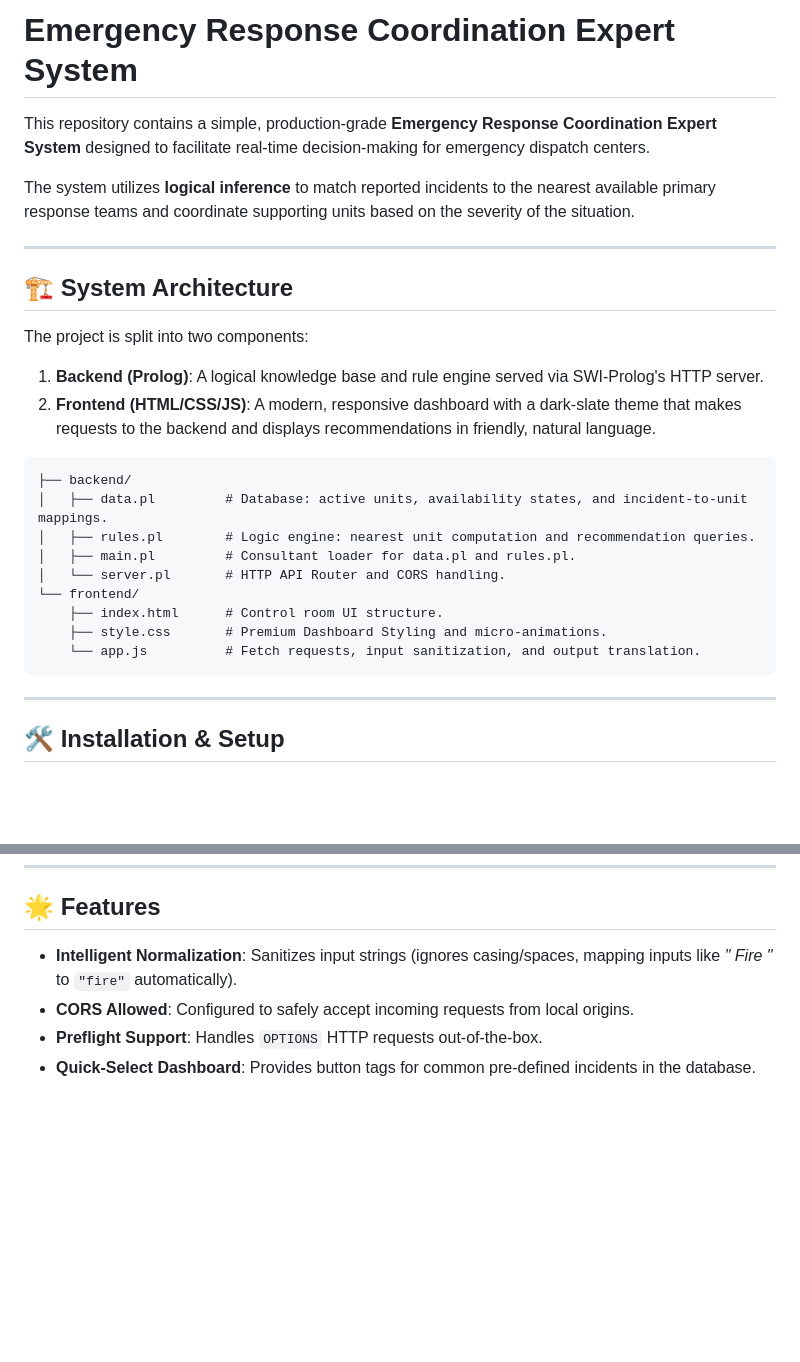
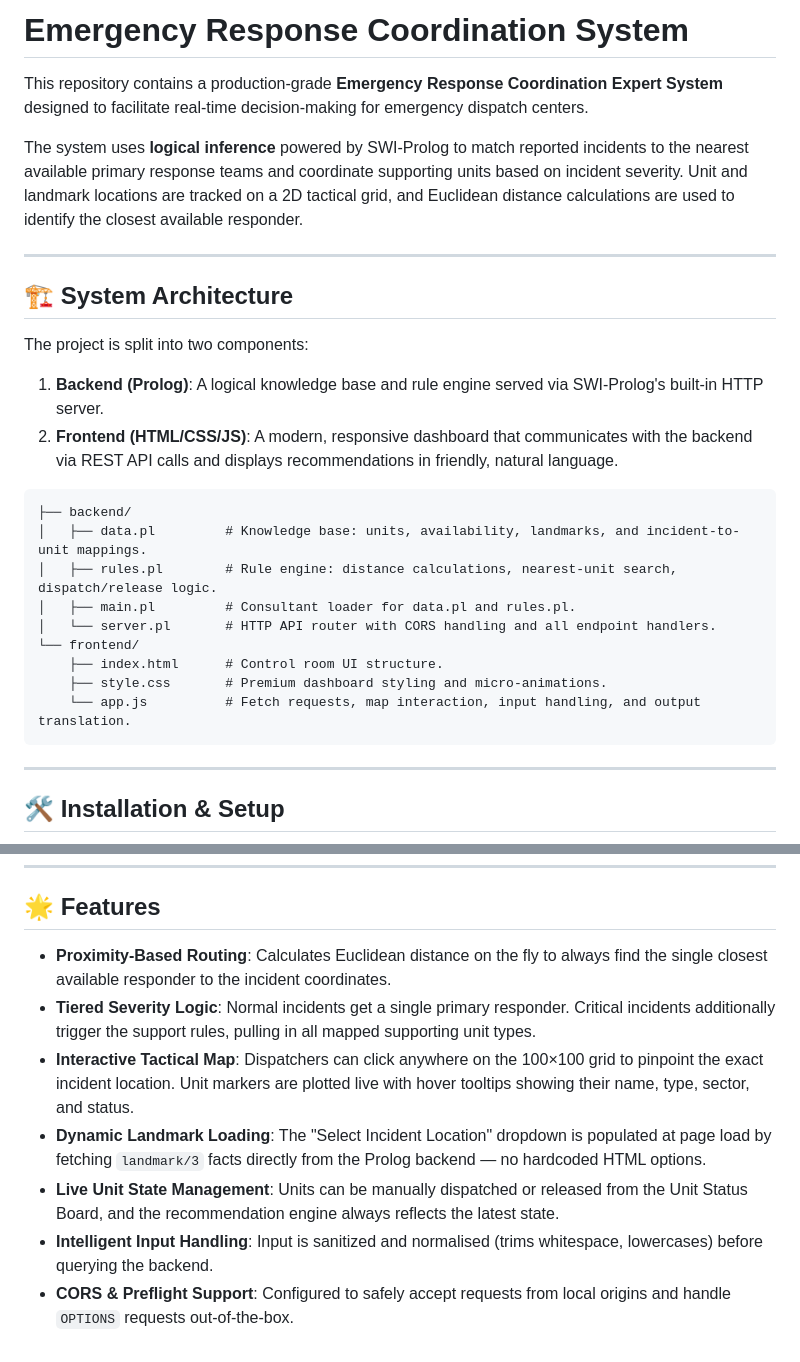
Before and after one commit to MalkiWeerasinghe/Emergency-Response-Coordination-Expert-System, a Markdown page: README.md, 2 parts joined by grey strips. GitHub-like rendering; blank space fills up the shorter version.

````diff
--- a/README.md
+++ b/README.md
@@ -1,27 +1,27 @@
-# Emergency Response Coordination Expert System
+# Emergency Response Coordination System
 
-This repository contains a simple, production-grade **Emergency Response Coordination Expert System** designed to facilitate real-time decision-making for emergency dispatch centers.
+This repository contains a production-grade **Emergency Response Coordination Expert System** designed to facilitate real-time decision-making for emergency dispatch centers.
 
-The system utilizes **logical inference** to match reported incidents to the nearest available primary response teams and coordinate supporting units based on the severity of the situation.
+The system uses **logical inference** powered by SWI-Prolog to match reported incidents to the nearest available primary response teams and coordinate supporting units based on incident severity. Unit and landmark locations are tracked on a 2D tactical grid, and Euclidean distance calculations are used to identify the closest available responder.
 
 ---
 
 ## 🏗️ System Architecture
 
 The project is split into two components:
-1. **Backend (Prolog)**: A logical knowledge base and rule engine served via SWI-Prolog's HTTP server.
-2. **Frontend (HTML/CSS/JS)**: A modern, responsive dashboard with a dark-slate theme that makes requests to the backend and displays recommendations in friendly, natural language.
+1. **Backend (Prolog)**: A logical knowledge base and rule engine served via SWI-Prolog's built-in HTTP server.
+2. **Frontend (HTML/CSS/JS)**: A modern, responsive dashboard that communicates with the backend via REST API calls and displays recommendations in friendly, natural language.
 
 ```
 ├── backend/
-│   ├── data.pl         # Database: active units, availability states, and incident-to-unit mappings.
-│   ├── rules.pl        # Logic engine: nearest unit computation and recommendation queries.
+│   ├── data.pl         # Knowledge base: units, availability, landmarks, and incident-to-unit mappings.
+│   ├── rules.pl        # Rule engine: distance calculations, nearest-unit search, dispatch/release logic.
 │   ├── main.pl         # Consultant loader for data.pl and rules.pl.
-│   └── server.pl       # HTTP API Router and CORS handling.
+│   └── server.pl       # HTTP API router with CORS handling and all endpoint handlers.
 └── frontend/
     ├── index.html      # Control room UI structure.
-    ├── style.css       # Premium Dashboard Styling and micro-animations.
-    └── app.js          # Fetch requests, input sanitization, and output translation.
+    ├── style.css       # Premium dashboard styling and micro-animations.
+    └── app.js          # Fetch requests, map interaction, input handling, and output translation.
 ```
 
 ---
@@ -63,7 +102,11 @@ When a request is submitted:
 ---
 
 ## 🌟 Features
-- **Intelligent Normalization**: Sanitizes input strings (ignores casing/spaces, mapping inputs like *"  Fire "* to `"fire"` automatically).
-- **CORS Allowed**: Configured to safely accept incoming requests from local origins.
-- **Preflight Support**: Handles `OPTIONS` HTTP requests out-of-the-box.
-- **Quick-Select Dashboard**: Provides button tags for common pre-defined incidents in the database.
+
+- **Proximity-Based Routing**: Calculates Euclidean distance on the fly to always find the single closest available responder to the incident coordinates.
+- **Tiered Severity Logic**: Normal incidents get a single primary responder. Critical incidents additionally trigger the support rules, pulling in all mapped supporting unit types.
+- **Interactive Tactical Map**: Dispatchers can click anywhere on the 100×100 grid to pinpoint the exact incident location. Unit markers are plotted live with hover tooltips showing their name, type, sector, and status.
+- **Dynamic Landmark Loading**: The "Select Incident Location" dropdown is populated at page load by fetching `landmark/3` facts directly from the Prolog backend — no hardcoded HTML options.
+- **Live Unit State Management**: Units can be manually dispatched or released from the Unit Status Board, and the recommendation engine always reflects the latest state.
+- **Intelligent Input Handling**: Input is sanitized and normalised (trims whitespace, lowercases) before querying the backend.
+- **CORS & Preflight Support**: Configured to safely accept requests from local origins and handle `OPTIONS` requests out-of-the-box.
````
Also changed, not shown: other parts of README.md (+50 -11 lines).
